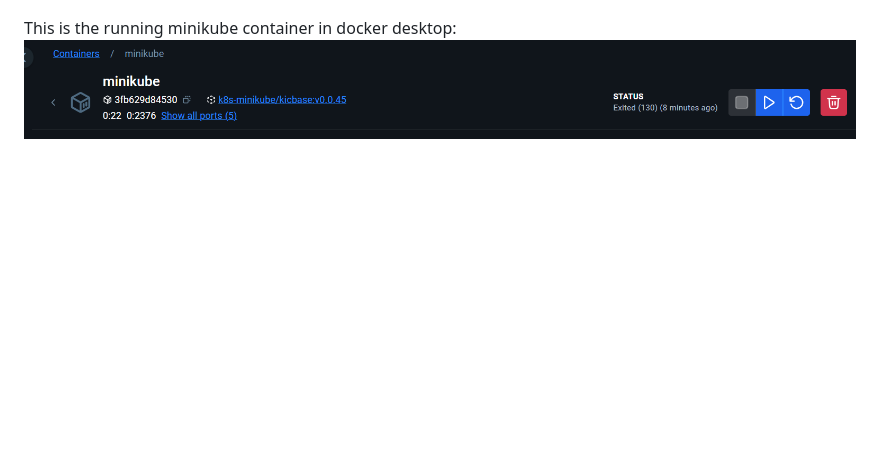
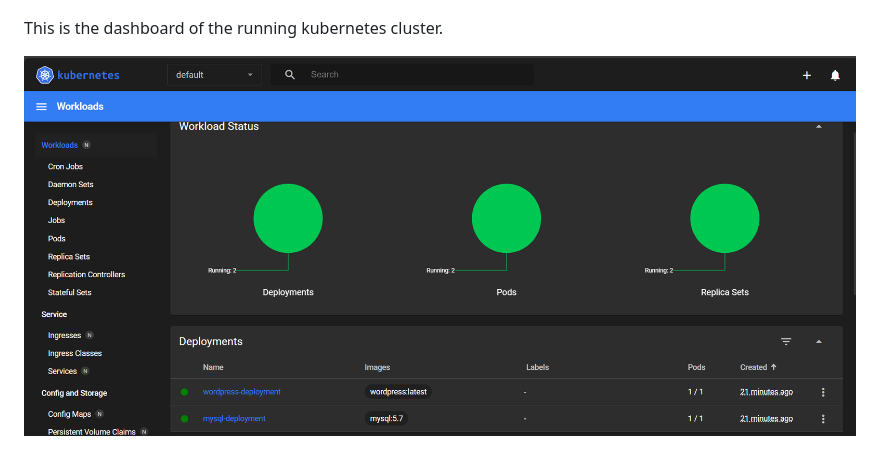
Before and after one commit to lukas1177/SoftwareDeployment_Labs, a Markdown page: Lab4/README.md, the part around the change. Drawn GitHub-style; pictures changed too: images/lab4/dashboard.png (added); blank space fills up the shorter version.

Commit message:
added screenshot of kubernetes dashboard

```diff
--- a/Lab4/README.md
+++ b/Lab4/README.md
@@ -48,5 +48,6 @@ After these steps the website was running successfully as can be seen in the scr
 
 ![Wordpress site](../images/lab4/wordpressSite.png)
 
-This is the running minikube container in docker desktop:
-![Minikube container](../images/lab4/minikubeContainer.png)
+This is the dashboard of the running kubernetes cluster.
+
+![Minikube container](../images/lab4/dashboard.png)
```
